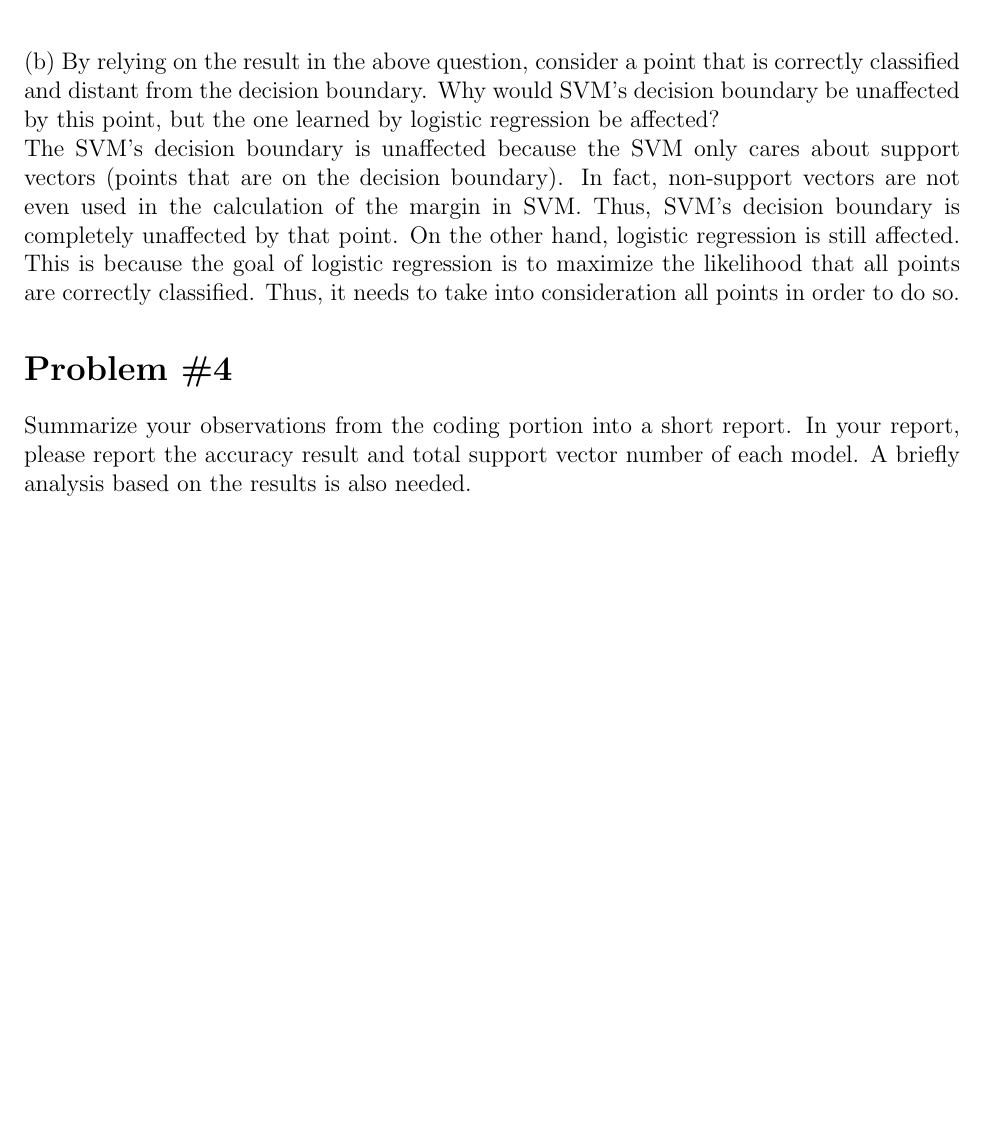
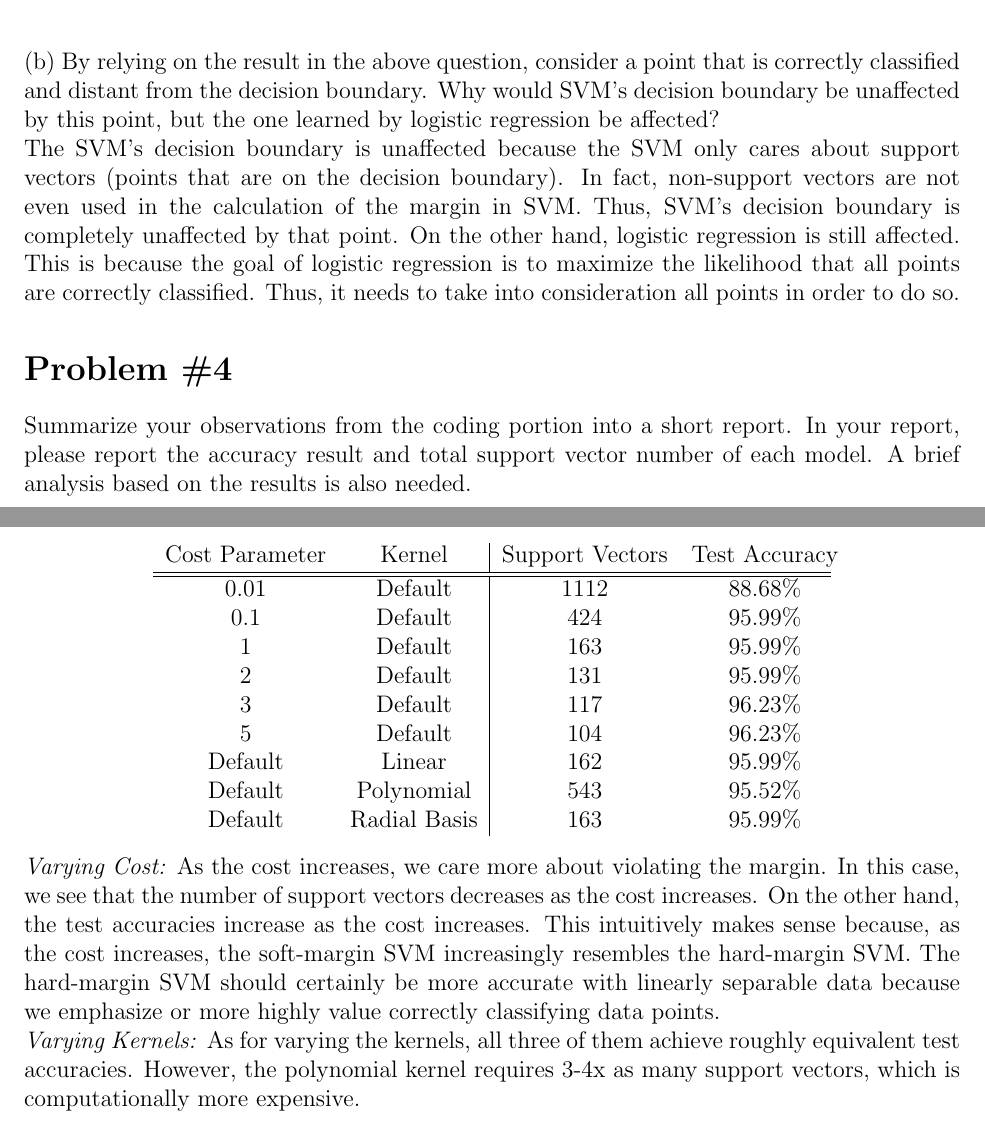
Before and after one commit to kylerlittle/machine-learning, a LaTeX problem sheet (hw-5/report/hw5_report.tex): part of page 4 of 4 before the commit and two parts of pages 4 and 5 of 5 after it, the two joined at a grey line, cut so that both start at the same text, the shorter picture padded with empty space. Compiled offline with pdfLaTeX.

Commit message:
assignment complete

```diff
--- a/hw-5/report/hw5_report.tex
+++ b/hw-5/report/hw5_report.tex
@@ -145,7 +145,27 @@
 	The SVM's decision boundary is unaffected because the SVM only cares about support vectors (points that are on the decision boundary). In fact, non-support vectors are not even used in the calculation of the margin in SVM. Thus, SVM's decision boundary is completely unaffected by that point. On the other hand, logistic regression is still affected. This is because the goal of logistic regression is to maximize the likelihood that all points are correctly classified. Thus, it needs to take into consideration all points in order to do so.
 
 	\section*{Problem \#4}
-	Summarize your observations from the coding portion into a short report. In your report, please report the accuracy result and total support vector number of each model. A briefly analysis based on the results is also needed.
+	Summarize your observations from the coding portion into a short report. In your report, please report the accuracy result and total support vector number of each model. A brief analysis based on the results is also needed. \\
+	\begin{center}
+		\begin{tabular*}{340pt}[t]{c c | c c }
+			Cost Parameter & Kernel &  Support Vectors & Test Accuracy\\
+			\hline \hline
+			0.01 & Default & 1112 & 88.68\% \\
+			0.1 & Default & 424 & 95.99\% \\
+			1 & Default & 163 & 95.99\% \\
+			2 & Default & 131 & 95.99\% \\
+			3 & Default & 117 & 96.23\% \\
+			5 & Default & 104 & 96.23\% \\
+			Default & Linear & 162 & 95.99\% \\
+			Default & Polynomial & 543 & 95.52\% \\
+			Default & Radial Basis & 163 & 95.99\% \\
+		\end{tabular*}
+	\end{center}
+	\textit{Varying Cost:}
+	As the cost increases, we care more about violating the margin. In this case, we see that the number of support vectors decreases as the cost increases. On the other hand, the test accuracies increase as the cost increases. This intuitively makes sense because, as the cost increases, the soft-margin SVM increasingly resembles the hard-margin SVM. The hard-margin SVM should certainly be more accurate with linearly separable data because we emphasize or more highly value correctly classifying data points. \\
+	\textit{Varying Kernels:}
+	As for varying the kernels, all three of them achieve roughly equivalent test accuracies. However, the polynomial kernel requires 3-4x as many support vectors, which is computationally more expensive.
+
 
 
 \end{document}
```
Also changed, not shown: hw-5/code/solution.py (+23 -11 lines), hw-5/report/hw5_report.pdf, 7 other files.
